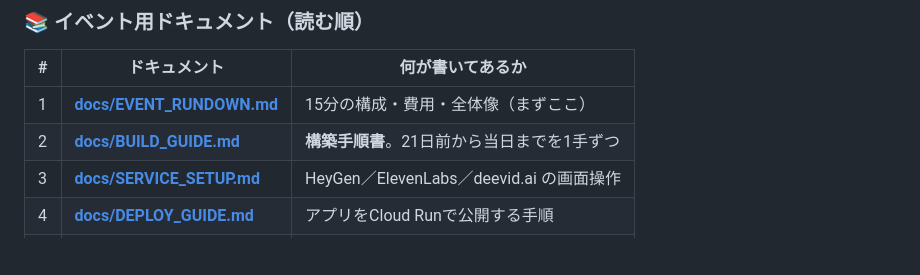
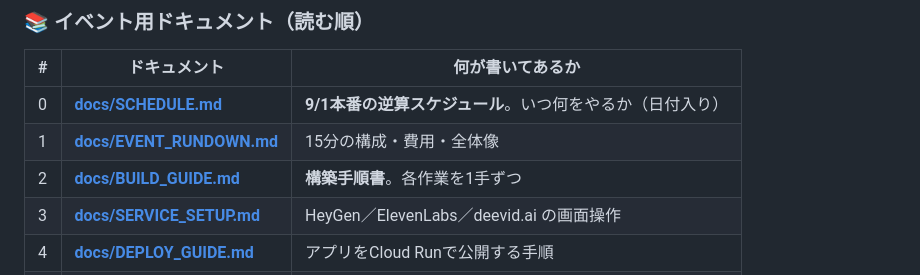
Before and after one commit to Hiroto08/ai_sasaki, a Markdown page: README.md, the part around the change. GitHub-like rendering; blank space fills up the shorter version.

```diff
--- a/README.md
+++ b/README.md
@@ -30,8 +30,9 @@ AI社長と、おみくじ・診断・クイズ・雑談で遊べる。
 
 | # | ドキュメント | 何が書いてあるか |
 |---|---|---|
-| 1 | [**docs/EVENT_RUNDOWN.md**](docs/EVENT_RUNDOWN.md) | 15分の構成・費用・全体像（まずここ） |
-| 2 | [**docs/BUILD_GUIDE.md**](docs/BUILD_GUIDE.md) | **構築手順書**。21日前から当日までを1手ずつ |
+| 0 | [**docs/SCHEDULE.md**](docs/SCHEDULE.md) | **9/1本番の逆算スケジュール**。いつ何をやるか（日付入り） |
+| 1 | [**docs/EVENT_RUNDOWN.md**](docs/EVENT_RUNDOWN.md) | 15分の構成・費用・全体像 |
+| 2 | [**docs/BUILD_GUIDE.md**](docs/BUILD_GUIDE.md) | **構築手順書**。各作業を1手ずつ |
 | 3 | [**docs/SERVICE_SETUP.md**](docs/SERVICE_SETUP.md) | HeyGen／ElevenLabs／deevid.ai の画面操作 |
 | 4 | [**docs/DEPLOY_GUIDE.md**](docs/DEPLOY_GUIDE.md) | アプリをCloud Runで公開する手順 |
 | 5 | [**docs/MC_SCRIPT.md**](docs/MC_SCRIPT.md) | **当日の実行台本**。開演60分前〜撤収まで |
```
Also changed, not shown: docs/BUILD_GUIDE.md (+24 -11 lines), docs/SCHEDULE.md (added, +170 -0 lines).
